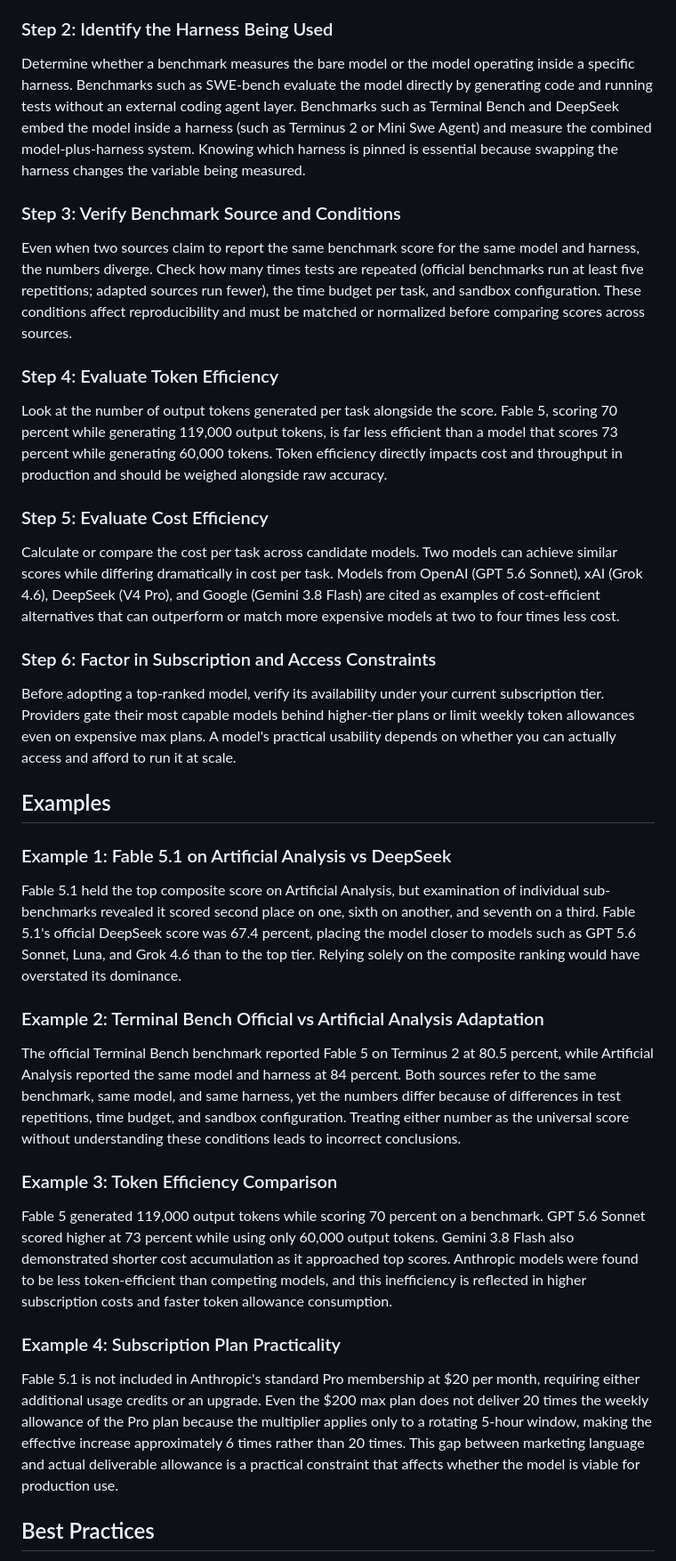
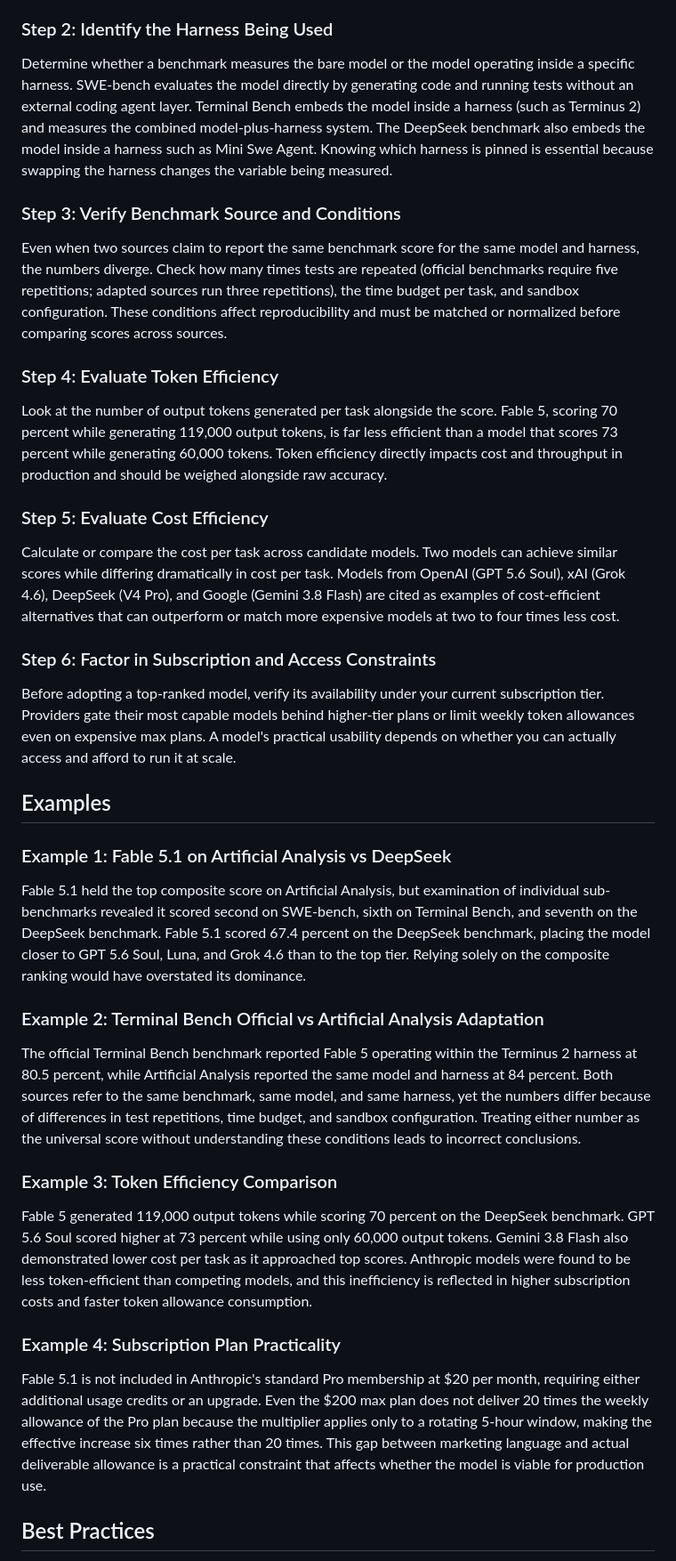
Before and after one commit to eorroe/AI-Teachings-Viewer, a Markdown page: TXT-EVAL-AI-MODELS-CORRECTLY/AI-TEACHING.md, the part around one of its changes. Shown at 89% size. Drawn GitHub-style.

Commit message:
docs(ai-teaching): refine benchmark evaluation guidelines
Refine the AI teaching documentation to improve clarity and provide more specific details regarding benchmark repetitions and harness examples.

- Update overview to specifically mention Artificial Analysis
- Clarify harness examples for SWE-bench, Terminal Bench, and DeepSeek
- Specify exact repetition counts for official vs. adapted benchmark sources

```diff
--- a/TXT-EVAL-AI-MODELS-CORRECTLY/AI-TEACHING.md
+++ b/TXT-EVAL-AI-MODELS-CORRECTLY/AI-TEACHING.md
@@ -20,11 +20,11 @@ Identify the individual sub-benchmarks that make up any composite score. A model
 
 ### Step 2: Identify the Harness Being Used
 
-Determine whether a benchmark measures the bare model or the model operating inside a specific harness. Benchmarks such as SWE-bench evaluate the model directly by generating code and running tests without an external coding agent layer. Benchmarks such as Terminal Bench and DeepSeek embed the model inside a harness (such as Terminus 2 or Mini Swe Agent) and measure the combined model-plus-harness system. Knowing which harness is pinned is essential because swapping the harness changes the variable being measured.
+Determine whether a benchmark measures the bare model or the model operating inside a specific harness. SWE-bench evaluates the model directly by generating code and running tests without an external coding agent layer. Terminal Bench embeds the model inside a harness (such as Terminus 2) and measures the combined model-plus-harness system. The DeepSeek benchmark also embeds the model inside a harness such as Mini Swe Agent. Knowing which harness is pinned is essential because swapping the harness changes the variable being measured.
 
 ### Step 3: Verify Benchmark Source and Conditions
 
-Even when two sources claim to report the same benchmark score for the same model and harness, the numbers diverge. Check how many times tests are repeated (official benchmarks run at least five repetitions; adapted sources run fewer), the time budget per task, and sandbox configuration. These conditions affect reproducibility and must be matched or normalized before comparing scores across sources.
+Even when two sources claim to report the same benchmark score for the same model and harness, the numbers diverge. Check how many times tests are repeated (official benchmarks require five repetitions; adapted sources run three repetitions), the time budget per task, and sandbox configuration. These conditions affect reproducibility and must be matched or normalized before comparing scores across sources.
 
 ### Step 4: Evaluate Token Efficiency
 
@@ -32,7 +32,7 @@ Look at the number of output tokens generated per task alongside the score. Fabl
 
 ### Step 5: Evaluate Cost Efficiency
 
-Calculate or compare the cost per task across candidate models. Two models can achieve similar scores while differing dramatically in cost per task. Models from OpenAI (GPT 5.6 Sonnet), xAI (Grok 4.6), DeepSeek (V4 Pro), and Google (Gemini 3.8 Flash) are cited as examples of cost-efficient alternatives that can outperform or match more expensive models at two to four times less cost.
+Calculate or compare the cost per task across candidate models. Two models can achieve similar scores while differing dramatically in cost per task. Models from OpenAI (GPT 5.6 Soul), xAI (Grok 4.6), DeepSeek (V4 Pro), and Google (Gemini 3.8 Flash) are cited as examples of cost-efficient alternatives that can outperform or match more expensive models at two to four times less cost.
 
 ### Step 6: Factor in Subscription and Access Constraints
 
@@ -42,19 +42,19 @@ Before adopting a top-ranked model, verify its availability under your current s
 
 ### Example 1: Fable 5.1 on Artificial Analysis vs DeepSeek
 
-Fable 5.1 held the top composite score on Artificial Analysis, but examination of individual sub-benchmarks revealed it scored second place on one, sixth on another, and seventh on a third. Fable 5.1's official DeepSeek score was 67.4 percent, placing the model closer to models such as GPT 5.6 Sonnet, Luna, and Grok 4.6 than to the top tier. Relying solely on the composite ranking would have overstated its dominance.
+Fable 5.1 held the top composite score on Artificial Analysis, but examination of individual sub-benchmarks revealed it scored second on SWE-bench, sixth on Terminal Bench, and seventh on the DeepSeek benchmark. Fable 5.1 scored 67.4 percent on the DeepSeek benchmark, placing the model closer to GPT 5.6 Soul, Luna, and Grok 4.6 than to the top tier. Relying solely on the composite ranking would have overstated its dominance.
 
 ### Example 2: Terminal Bench Official vs Artificial Analysis Adaptation
 
-The official Terminal Bench benchmark reported Fable 5 on Terminus 2 at 80.5 percent, while Artificial Analysis reported the same model and harness at 84 percent. Both sources refer to the same benchmark, same model, and same harness, yet the numbers differ because of differences in test repetitions, time budget, and sandbox configuration. Treating either number as the universal score without understanding these conditions leads to incorrect conclusions.
+The official Terminal Bench benchmark reported Fable 5 operating within the Terminus 2 harness at 80.5 percent, while Artificial Analysis reported the same model and harness at 84 percent. Both sources refer to the same benchmark, same model, and same harness, yet the numbers differ because of differences in test repetitions, time budget, and sandbox configuration. Treating either number as the universal score without understanding these conditions leads to incorrect conclusions.
 
 ### Example 3: Token Efficiency Comparison
 
-Fable 5 generated 119,000 output tokens while scoring 70 percent on a benchmark. GPT 5.6 Sonnet scored higher at 73 percent while using only 60,000 output tokens. Gemini 3.8 Flash also demonstrated shorter cost accumulation as it approached top scores. Anthropic models were found to be less token-efficient than competing models, and this inefficiency is reflected in higher subscription costs and faster token allowance consumption.
+Fable 5 generated 119,000 output tokens while scoring 70 percent on the DeepSeek benchmark. GPT 5.6 Soul scored higher at 73 percent while using only 60,000 output tokens. Gemini 3.8 Flash also demonstrated lower cost per task as it approached top scores. Anthropic models were found to be less token-efficient than competing models, and this inefficiency is reflected in higher subscription costs and faster token allowance consumption.
 
 ### Example 4: Subscription Plan Practicality
 
-Fable 5.1 is not included in Anthropic's standard Pro membership at $20 per month, requiring either additional usage credits or an upgrade. Even the $200 max plan does not deliver 20 times the weekly allowance of the Pro plan because the multiplier applies only to a rotating 5-hour window, making the effective increase approximately 6 times rather than 20 times. This gap between marketing language and actual deliverable allowance is a practical constraint that affects whether the model is viable for production use.
+Fable 5.1 is not included in Anthropic's standard Pro membership at $20 per month, requiring either additional usage credits or an upgrade. Even the $200 max plan does not deliver 20 times the weekly allowance of the Pro plan because the multiplier applies only to a rotating 5-hour window, making the effective increase six times rather than 20 times. This gap between marketing language and actual deliverable allowance is a practical constraint that affects whether the model is viable for production use.
 
 ## Best Practices
 
```
Also changed, not shown: other parts of TXT-EVAL-AI-MODELS-CORRECTLY/AI-TEACHING.md (+4 -4 lines).
